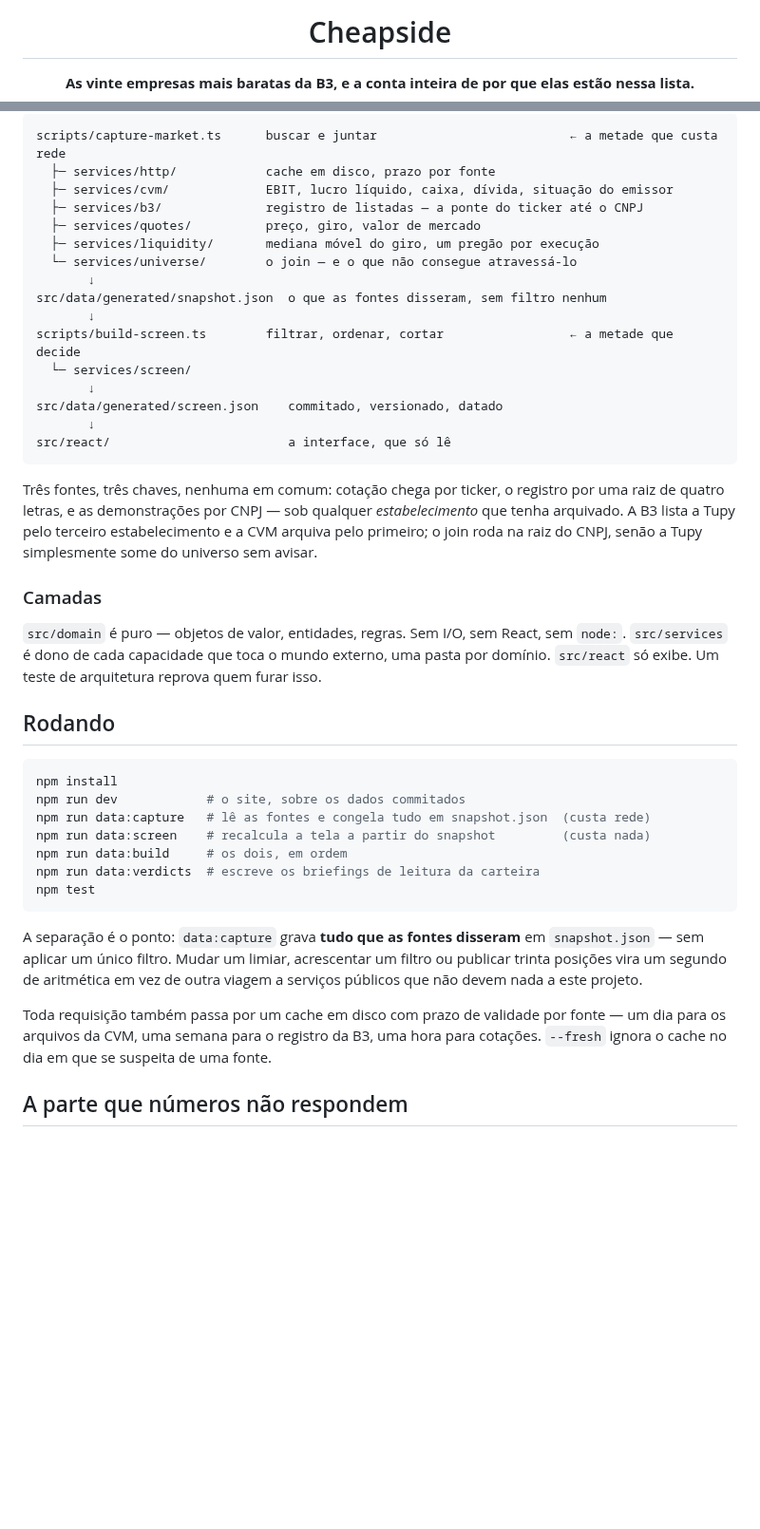
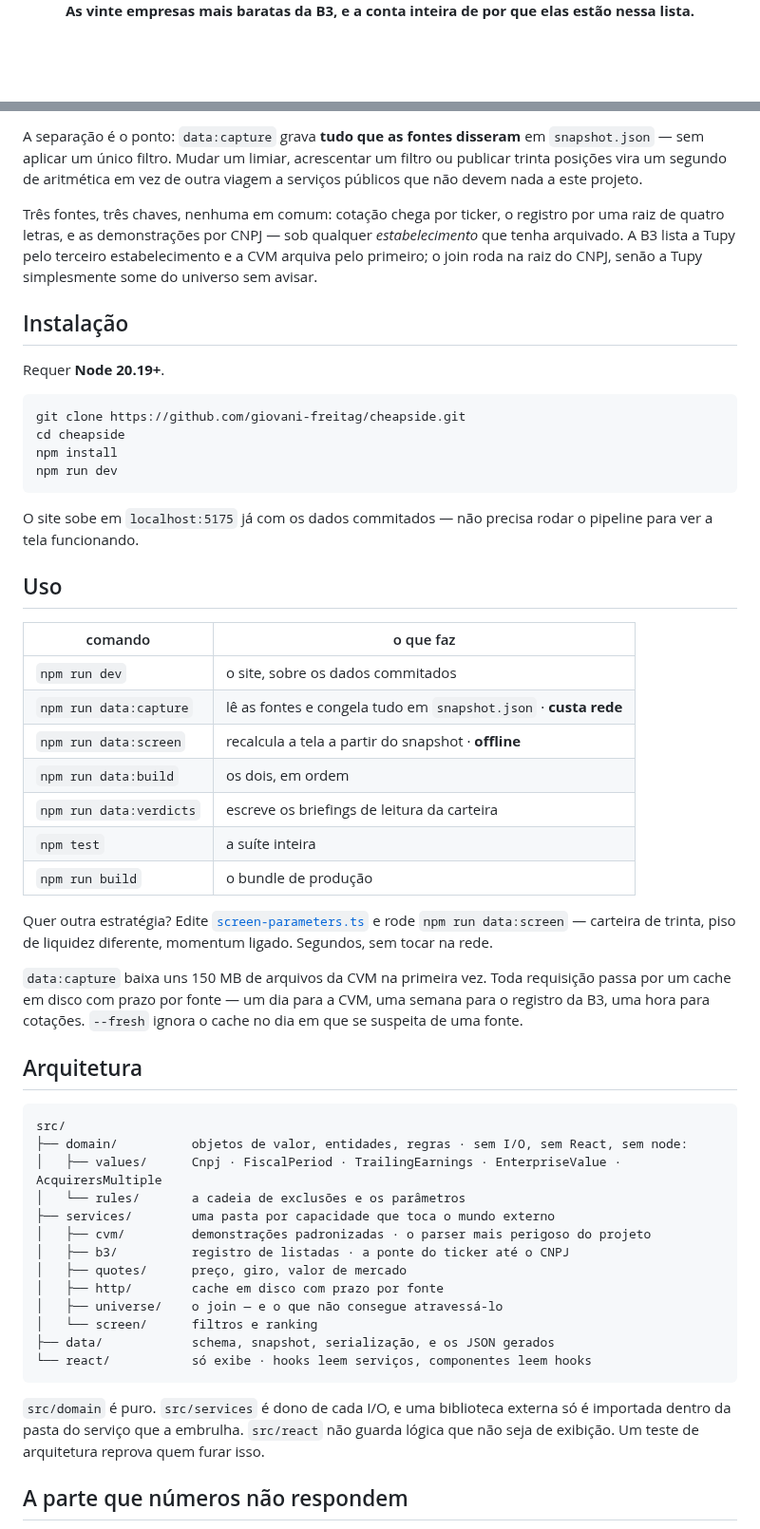
Before and after one commit to giovani-freitag/cheapside, a Markdown page: README.md, 2 parts joined by grey strips. Shown at 95% size. GitHub-like rendering; blank space fills up the shorter version.

Commit message:
docs: rebuild the readme around the product it documents

````diff
--- a/README.md
+++ b/README.md
@@ -4,5 +7,5 @@
 
-# Cheapside
+<br>
 
 **As vinte empresas mais baratas da B3, e a conta inteira de por que elas estão nessa lista.**
 
@@ -73,52 +122,69 @@ precise confiar — e por isso forkável por qualquer um.
 ```
-scripts/capture-market.ts      buscar e juntar                          ← a metade que custa rede
-  ├─ services/http/            cache em disco, prazo por fonte
-  ├─ services/cvm/             EBIT, lucro líquido, caixa, dívida, situação do emissor
-  ├─ services/b3/              registro de listadas — a ponte do ticker até o CNPJ
-  ├─ services/quotes/          preço, giro, valor de mercado
-  ├─ services/liquidity/       mediana móvel do giro, um pregão por execução
-  └─ services/universe/        o join — e o que não consegue atravessá-lo
-       ↓
-src/data/generated/snapshot.json  o que as fontes disseram, sem filtro nenhum
-       ↓
-scripts/build-screen.ts        filtrar, ordenar, cortar                 ← a metade que decide
-  └─ services/screen/
-       ↓
-src/data/generated/screen.json    commitado, versionado, datado
-       ↓
-src/react/                        a interface, que só lê
-```
+
+A separação é o ponto: `data:capture` grava **tudo que as fontes disseram** em `snapshot.json` — sem
+aplicar um único filtro. Mudar um limiar, acrescentar um filtro ou publicar trinta posições vira um
+segundo de aritmética em vez de outra viagem a serviços públicos que não devem nada a este projeto.
 
 Três fontes, três chaves, nenhuma em comum: cotação chega por ticker, o registro por uma raiz de
 quatro letras, e as demonstrações por CNPJ — sob qualquer *estabelecimento* que tenha arquivado. A
 B3 lista a Tupy pelo terceiro estabelecimento e a CVM arquiva pelo primeiro; o join roda na raiz do
 CNPJ, senão a Tupy simplesmente some do universo sem avisar.
 
-### Camadas
+## Instalação
 
-`src/domain` é puro — objetos de valor, entidades, regras. Sem I/O, sem React, sem `node:`.
-`src/services` é dono de cada capacidade que toca o mundo externo, uma pasta por domínio.
-`src/react` só exibe. Um teste de arquitetura reprova quem furar isso.
-
-## Rodando
+Requer **Node 20.19+**.
 
 ```bash
+git clone https://github.com/giovani-freitag/cheapside.git
+cd cheapside
 npm install
-npm run dev            # o site, sobre os dados commitados
-npm run data:capture   # lê as fontes e congela tudo em snapshot.json  (custa rede)
-npm run data:screen    # recalcula a tela a partir do snapshot         (custa nada)
-npm run data:build     # os dois, em ordem
-npm run data:verdicts  # escreve os briefings de leitura da carteira
-npm test
+npm run dev
 ```
 
-A separação é o ponto: `data:capture` grava **tudo que as fontes disseram** em `snapshot.json` — sem
-aplicar um único filtro. Mudar um limiar, acrescentar um filtro ou publicar trinta posições vira um
-segundo de aritmética em vez de outra viagem a serviços públicos que não devem nada a este projeto.
+O site sobe em `localhost:5175` já com os dados commitados — não precisa rodar o pipeline para ver a
+tela funcionando.
 
-Toda requisição também passa por um cache em disco com prazo de validade por fonte — um dia para
-os arquivos da CVM, uma semana para o registro da B3, uma hora para cotações. `--fresh` ignora o
-cache no dia em que se suspeita de uma fonte.
+## Uso
+
+| comando | o que faz |
+| --- | --- |
+| `npm run dev` | o site, sobre os dados commitados |
+| `npm run data:capture` | lê as fontes e congela tudo em `snapshot.json` · **custa rede** |
+| `npm run data:screen` | recalcula a tela a partir do snapshot · **offline** |
+| `npm run data:build` | os dois, em ordem |
+| `npm run data:verdicts` | escreve os briefings de leitura da carteira |
+| `npm test` | a suíte inteira |
+| `npm run build` | o bundle de produção |
+
+Quer outra estratégia? Edite
+[`screen-parameters.ts`](src/domain/rules/screen-parameters.ts) e rode `npm run data:screen` —
+carteira de trinta, piso de liquidez diferente, momentum ligado. Segundos, sem tocar na rede.
+
+`data:capture` baixa uns 150 MB de arquivos da CVM na primeira vez. Toda requisição passa por um
+cache em disco com prazo por fonte — um dia para a CVM, uma semana para o registro da B3, uma hora
+para cotações. `--fresh` ignora o cache no dia em que se suspeita de uma fonte.
+
+## Arquitetura
+
+```
+src/
+├── domain/          objetos de valor, entidades, regras · sem I/O, sem React, sem node:
+│   ├── values/      Cnpj · FiscalPeriod · TrailingEarnings · EnterpriseValue · AcquirersMultiple
+│   └── rules/       a cadeia de exclusões e os parâmetros
+├── services/        uma pasta por capacidade que toca o mundo externo
+│   ├── cvm/         demonstrações padronizadas · o parser mais perigoso do projeto
+│   ├── b3/          registro de listadas · a ponte do ticker até o CNPJ
+│   ├── quotes/      preço, giro, valor de mercado
+│   ├── http/        cache em disco com prazo por fonte
+│   ├── universe/    o join — e o que não consegue atravessá-lo
+│   └── screen/      filtros e ranking
+├── data/            schema, snapshot, serialização, e os JSON gerados
+└── react/           só exibe · hooks leem serviços, componentes leem hooks
+```
+
+`src/domain` é puro. `src/services` é dono de cada I/O, e uma biblioteca externa só é importada
+dentro da pasta do serviço que a embrulha. `src/react` não guarda lógica que não seja de exibição.
+Um teste de arquitetura reprova quem furar isso.
 
 ## A parte que números não respondem
 
````
Also changed, not shown: other parts of README.md (+55 -6 lines), docs/img/carteira-dark.png (added), docs/img/carteira-light.png (added), docs/img/conta.png (added), docs/img/exclusoes.png (added), docs/img/hero-dark.png (added), docs/img/hero-light.png (added).
